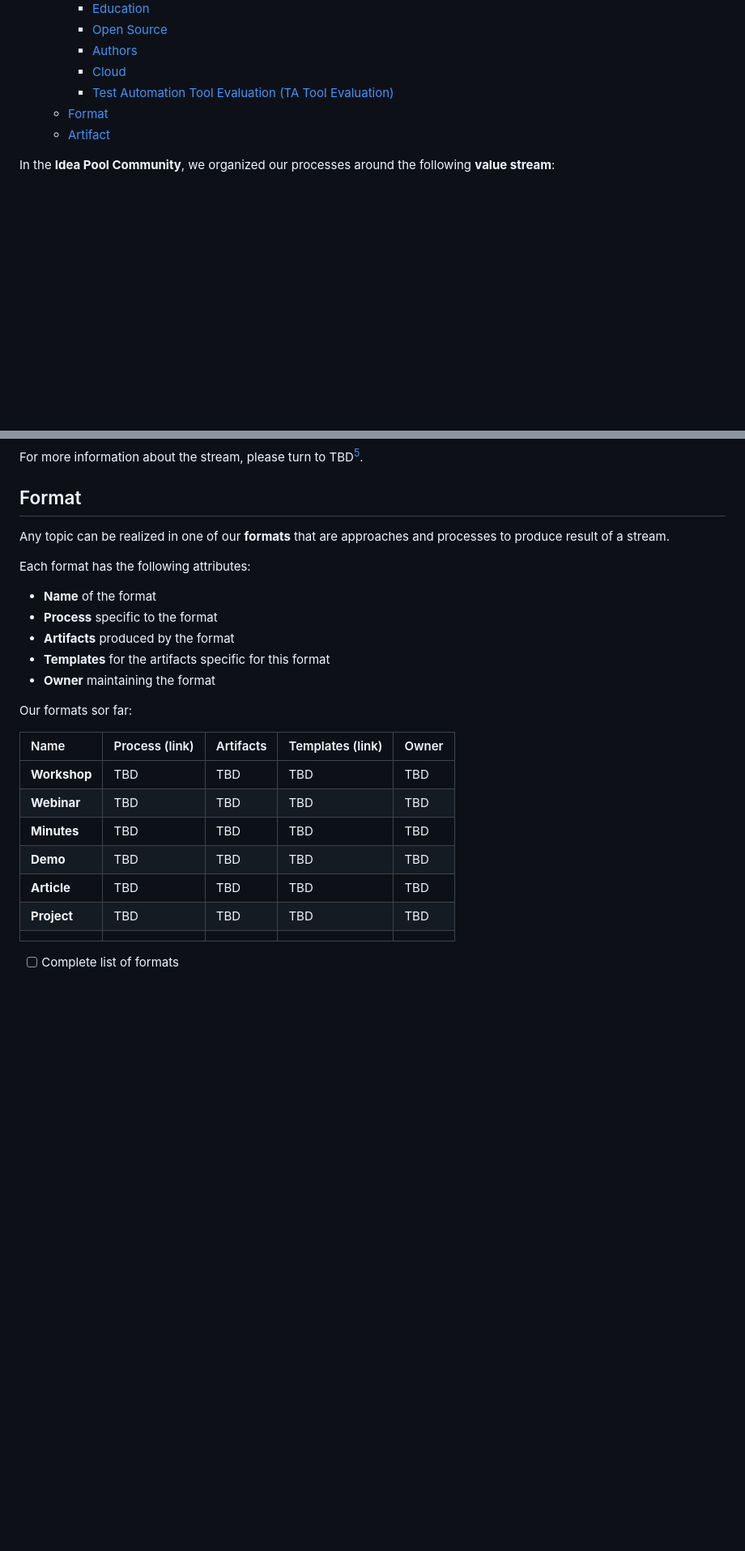
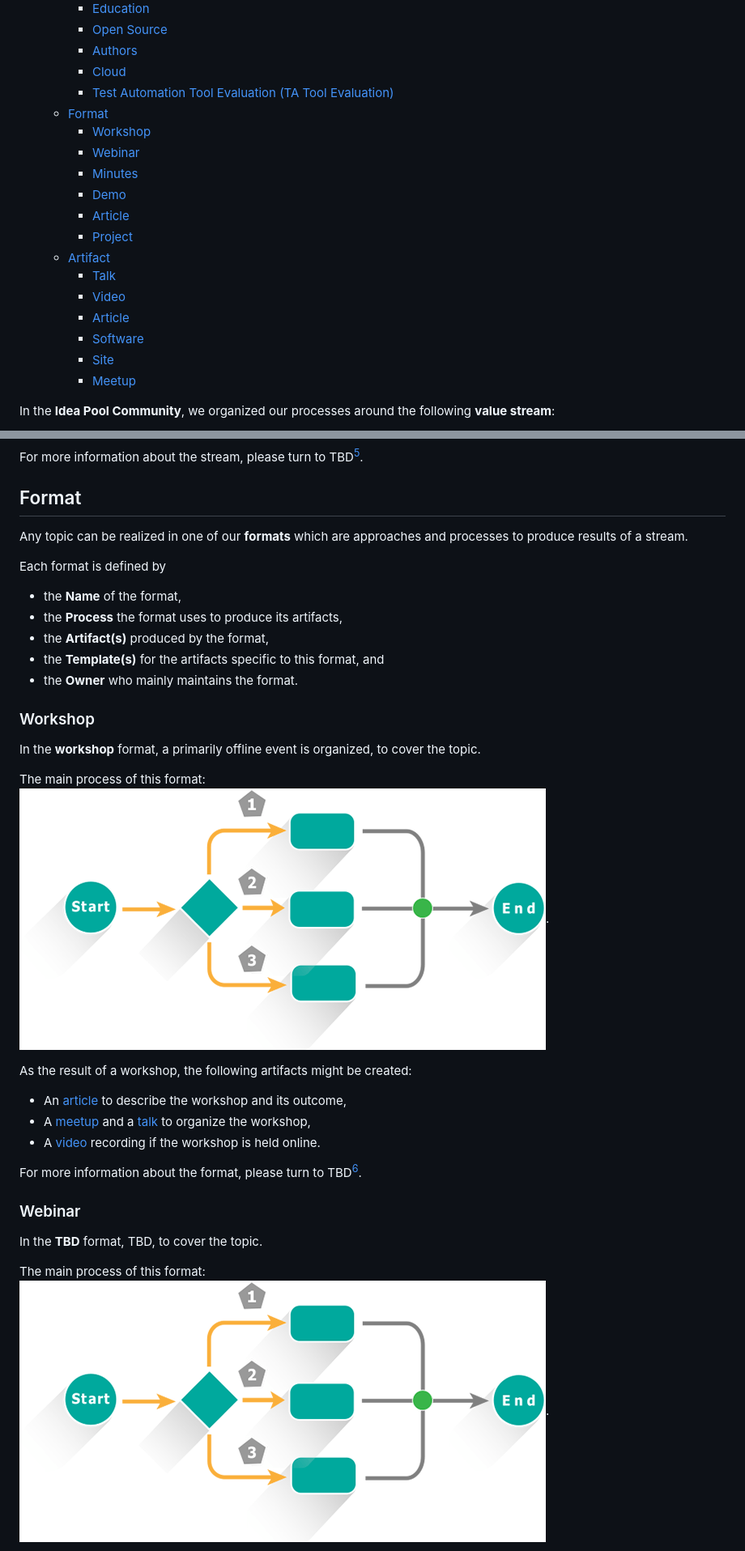
Before and after one commit to Idea-Pool/topics, a Markdown page: docs/VALUE_STREAM.md, 2 parts joined by grey strips. Shown at 81% size. Rendered like a GitHub page; pictures changed too: docs/assets/process-placeholder.png (added); blank space fills up the shorter version.

Commit message:
Extended value stream page

```diff
--- a/docs/VALUE_STREAM.md
+++ b/docs/VALUE_STREAM.md
@@ -10,7 +10,19 @@
     - [Cloud](#cloud)
     - [Test Automation Tool Evaluation (TA Tool Evaluation)](#test-automation-tool-evaluation-ta-tool-evaluation)
   - [Format](#format)
+    - [Workshop](#workshop)
+    - [Webinar](#webinar)
+    - [Minutes](#minutes)
+    - [Demo](#demo)
+    - [Article](#article)
+    - [Project](#project)
   - [Artifact](#artifact)
+    - [Talk](#talk)
+    - [Video](#video)
+    - [Article](#article-1)
+    - [Software](#software)
+    - [Site](#site)
+    - [Meetup](#meetup)
 
 In the **Idea Pool Community**, we organized our processes around the following **value stream**:
 
@@ -83,25 +95,31 @@ For more information about the stream, please turn to TBD[^tbd].
 
 ## Format
 
-Any topic can be realized in one of our **formats** that are approaches and processes to produce result of a stream.
+Any topic can be realized in one of our **formats** which are approaches and processes to produce results of a stream.
 
-Each format has the following attributes:
-* **Name** of the format
-* **Process** specific to the format
-* **Artifacts** produced by the format
-* **Templates** for the artifacts specific for this format
-* **Owner** maintaining the format
+Each format is defined by
+* the **Name** of the format,
+* the **Process** the format uses to produce its artifacts,
+* the **Artifact(s)** produced by the format,
+* the **Template(s)** for the artifacts specific to this format, and
+* the **Owner** who mainly maintains the format.
 
-Our formats sor far:
+### Workshop
 
-| Name          | Process (link)          | Artifacts          | Templates (link)          | Owner          |
-| :------------ | :---------------------- | :----------------- | :------------------------ | :------------- |
-| **Workshop**  | TBD                     | TBD                | TBD                       | TBD            |
-| **Webinar**   | TBD                     | TBD                | TBD                       | TBD            |
-| **Minutes**   | TBD                     | TBD                | TBD                       | TBD            |
-| **Demo**      | TBD                     | TBD                | TBD                       | TBD            |
-| **Article**   | TBD                     | TBD                | TBD                       | TBD            |
-| **Project**   | TBD                     | TBD                | TBD                       | TBD            |
-| <!-- name --> | <!-- process (link) --> | <!-- artifacts --> | <!-- templates (link) --> | <!-- owner --> |
+In the **workshop** format, a primarily offline event is organized, to cover the topic.
 
-- [ ] Complete list of formats
+The main process of this format: ![Workshop-Process](./assets/process-placeholder.png).
+
+As the result of a workshop, the following artifacts might be created:
+ - An [article](#article) to describe the workshop and its outcome,
+ - A [meetup](#meetup) and a [talk](#talk) to organize the workshop,
+ - A [video](#video) recording if the workshop is held online.
+
+For more information about the format, please turn to TBD[^tbd].
+
+### Webinar
+
+In the **TBD** format, TBD, to cover the topic.
+
+The main process of this format: ![Workshop-Process](./assets/process-placeholder.png).
+
```
Also changed, not shown: other parts of docs/VALUE_STREAM.md (+84 -10 lines).
